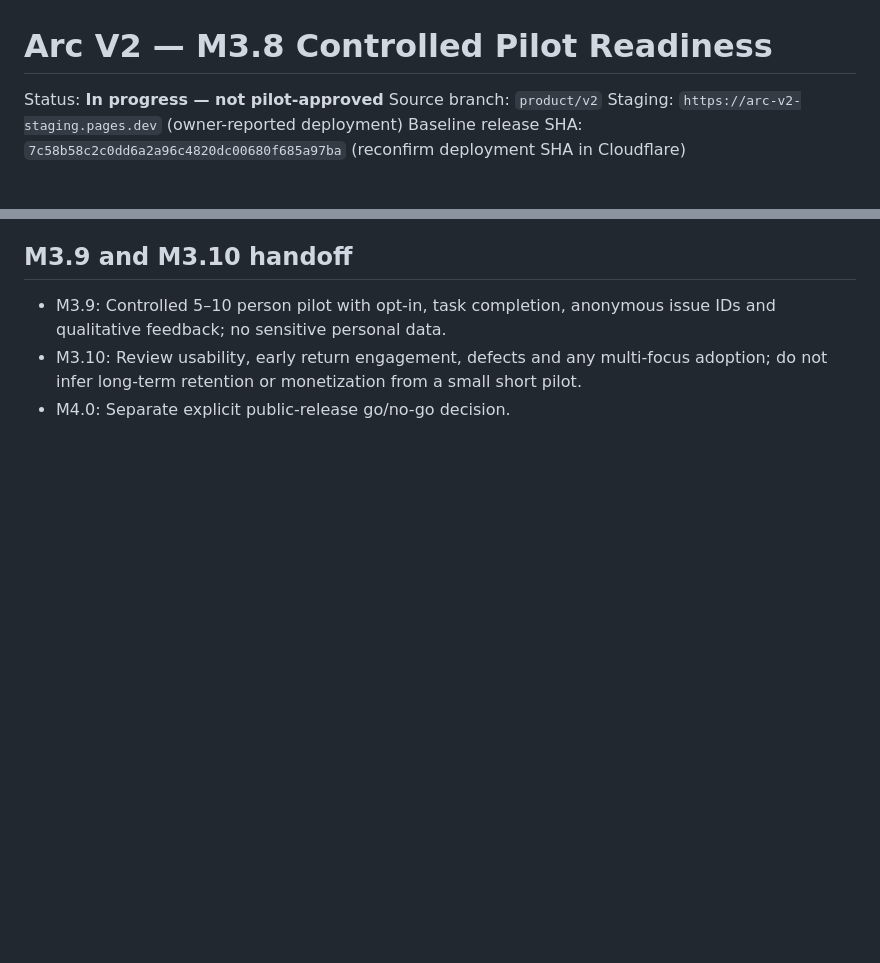
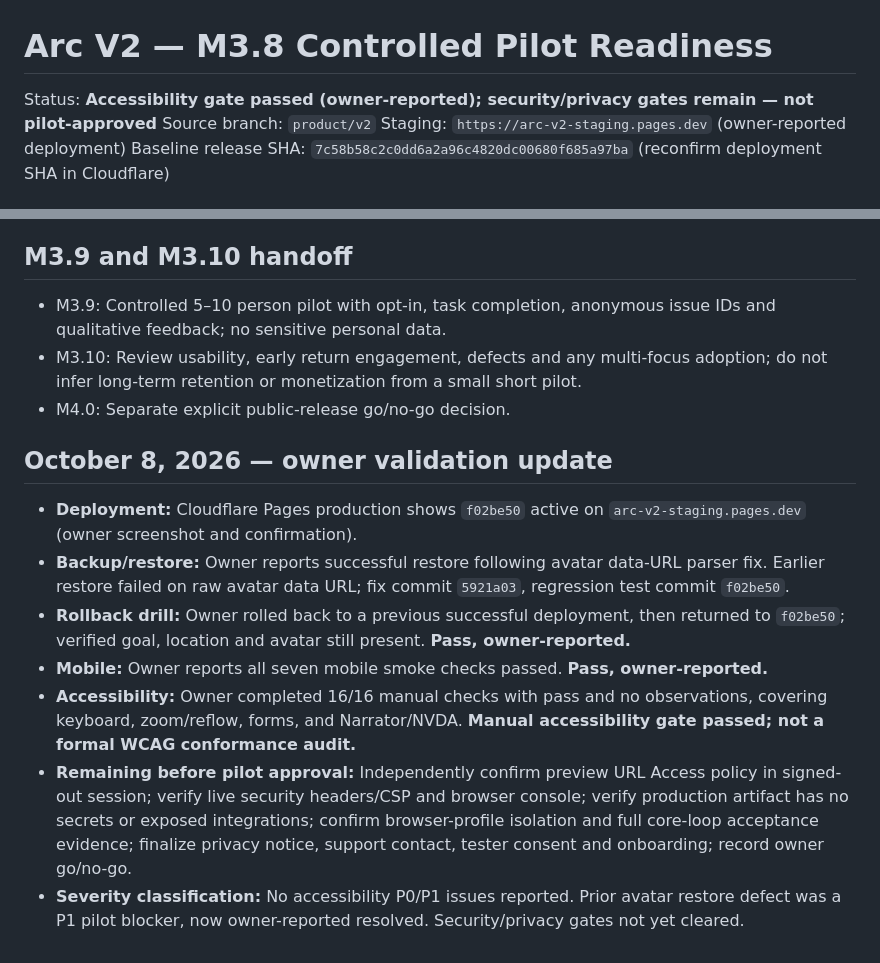
Before and after one commit to rg1202/workoutApp, a Markdown page: docs/release/V2_M3_8_PILOT_READINESS.md, 2 parts joined by grey strips. Drawn GitHub-style; blank space fills up the shorter version.

Commit message:
Record 16/16 manual accessibility pass and remaining M3.8 pilot gates

```diff
--- a/docs/release/V2_M3_8_PILOT_READINESS.md
+++ b/docs/release/V2_M3_8_PILOT_READINESS.md
@@ -1,6 +1,6 @@
 # Arc V2 — M3.8 Controlled Pilot Readiness
 
-Status: **In progress — not pilot-approved**
+Status: **Accessibility gate passed (owner-reported); security/privacy gates remain — not pilot-approved**
 Source branch: `product/v2`
 Staging: `https://arc-v2-staging.pages.dev` (owner-reported deployment)
 Baseline release SHA: `7c58b58c2c0dd6a2a96c4820dc00680f685a97ba` (reconfirm deployment SHA in Cloudflare)
@@ -55,3 +55,13 @@ Baseline release SHA: `7c58b58c2c0dd6a2a96c4820dc00680f685a97ba` (reconfirm depl
 - M3.9: Controlled 5–10 person pilot with opt-in, task completion, anonymous issue IDs and qualitative feedback; no sensitive personal data.
 - M3.10: Review usability, early return engagement, defects and any multi-focus adoption; do not infer long-term retention or monetization from a small short pilot.
 - M4.0: Separate explicit public-release go/no-go decision.
+
+## October 8, 2026 — owner validation update
+
+- **Deployment:** Cloudflare Pages production shows `f02be50` active on `arc-v2-staging.pages.dev` (owner screenshot and confirmation).
+- **Backup/restore:** Owner reports successful restore following avatar data-URL parser fix. Earlier restore failed on raw avatar data URL; fix commit `5921a03`, regression test commit `f02be50`.
+- **Rollback drill:** Owner rolled back to a previous successful deployment, then returned to `f02be50`; verified goal, location and avatar still present. **Pass, owner-reported.**
+- **Mobile:** Owner reports all seven mobile smoke checks passed. **Pass, owner-reported.**
+- **Accessibility:** Owner completed 16/16 manual checks with pass and no observations, covering keyboard, zoom/reflow, forms, and Narrator/NVDA. **Manual accessibility gate passed; not a formal WCAG conformance audit.**
+- **Remaining before pilot approval:** Independently confirm preview URL Access policy in signed-out session; verify live security headers/CSP and browser console; verify production artifact has no secrets or exposed integrations; confirm browser-profile isolation and full core-loop acceptance evidence; finalize privacy notice, support contact, tester consent and onboarding; record owner go/no-go.
+- **Severity classification:** No accessibility P0/P1 issues reported. Prior avatar restore defect was a P1 pilot blocker, now owner-reported resolved. Security/privacy gates not yet cleared.
```
